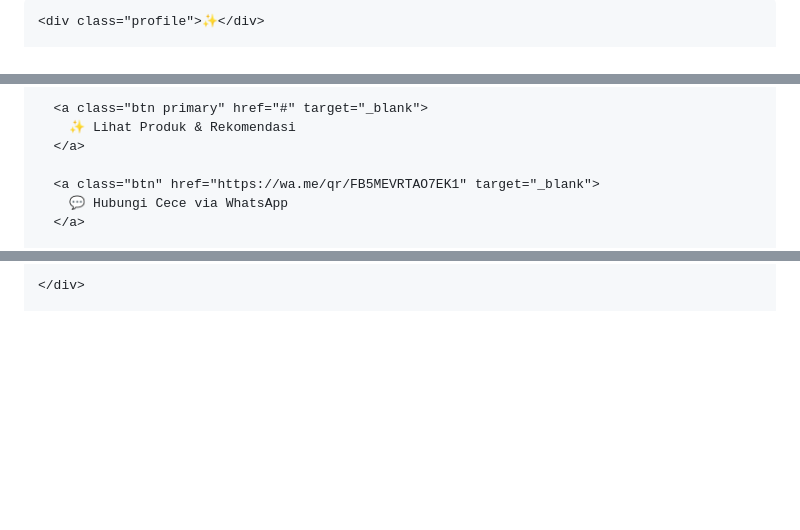
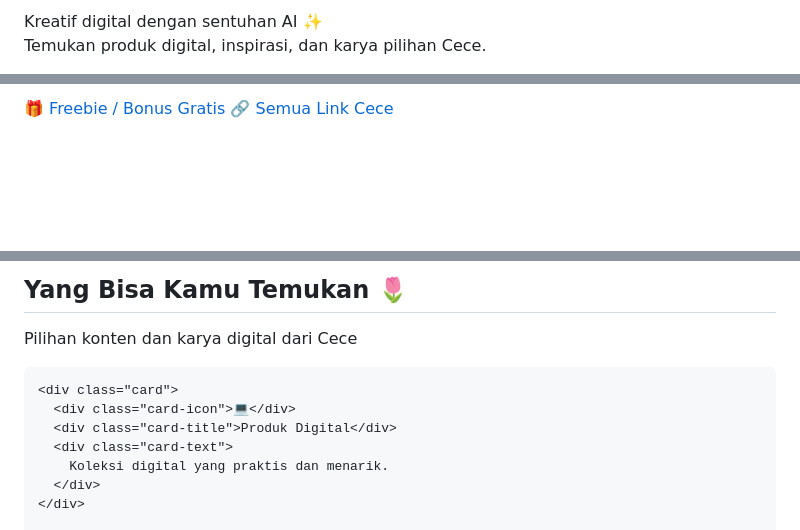
Before and after one commit to putripujilestari807-commits/Website, a Markdown page: README.md, 3 parts joined by grey strips. GitHub-like rendering; blank space fills up the shorter version.

Commit message:
Cece|Daily•StudioAI
Updated HTML structure and styles in README.md.Website resmi Cece | Daily•StudioAI — produk digital, inspirasi, dan karya kreatif dengan sentuhan AI ✨

```diff
--- a/README.md
+++ b/README.md
@@ -144,3 +223,6 @@ Website resmi Cece | Daily•StudioAI
 
-    <div class="profile">✨</div>
+<p class="tagline">
+  Kreatif digital dengan sentuhan AI ✨<br>
+  Temukan produk digital, inspirasi, dan karya pilihan Cece.
+</p>
 
@@ -155,9 +241,9 @@ Website resmi Cece | Daily•StudioAI
 
-      <a class="btn primary" href="#" target="_blank">
-        ✨ Lihat Produk & Rekomendasi
-      </a>
+  <a class="btn" href="#" target="_blank">
+    🎁 Freebie / Bonus Gratis
+  </a>
 
-      <a class="btn" href="https://wa.me/qr/FB5MEVRTAO7EK1" target="_blank">
-        💬 Hubungi Cece via WhatsApp
-      </a>
+  <a class="btn" href="#" target="_blank">
+    🔗 Semua Link Cece
+  </a>
 
@@ -171,3 +253,17 @@ Website resmi Cece | Daily•StudioAI
 
+  <h2>Yang Bisa Kamu Temukan 🌷</h2>
+
+  <p class="section-subtitle">
+    Pilihan konten dan karya digital dari Cece
+  </p>
+
+  <div class="cards">
+
+    <div class="card">
+      <div class="card-icon">💻</div>
+      <div class="card-title">Produk Digital</div>
+      <div class="card-text">
+        Koleksi digital yang praktis dan menarik.
+      </div>
     </div>
 
```
Also changed, not shown: other parts of README.md (+182 -43 lines).
